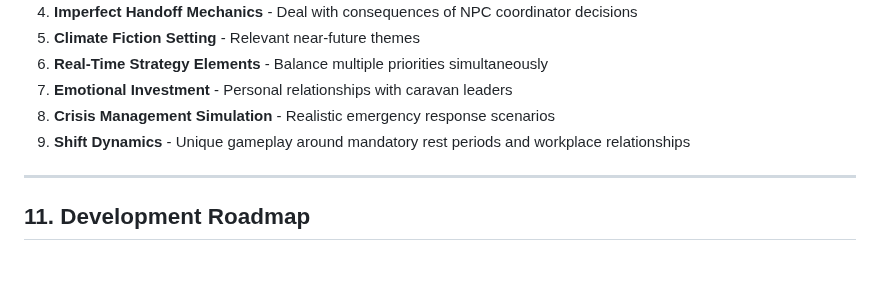
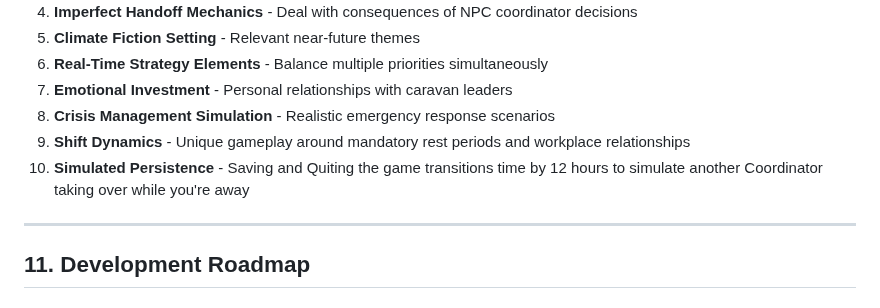
Before and after one commit to JonesInForCode/exodus-2045, a Markdown page: Exodus-2045-Game-Design-Document.md, the part around the change. GitHub-like rendering; blank space fills up the shorter version.

Commit message:
update GDD

```diff
--- a/Exodus-2045-Game-Design-Document.md
+++ b/Exodus-2045-Game-Design-Document.md
@@ -258,6 +258,7 @@ Climate change has made large portions of North America uninhabitable. Mass migr
 7. **Emotional Investment** - Personal relationships with caravan leaders
 8. **Crisis Management Simulation** - Realistic emergency response scenarios
 9. **Shift Dynamics** - Unique gameplay around mandatory rest periods and workplace relationships
+10. **Simulated Persistence** - Saving and Quiting the game transitions time by 12 hours to simulate another Coordinator taking over while you're away
 
 ---
 
```
